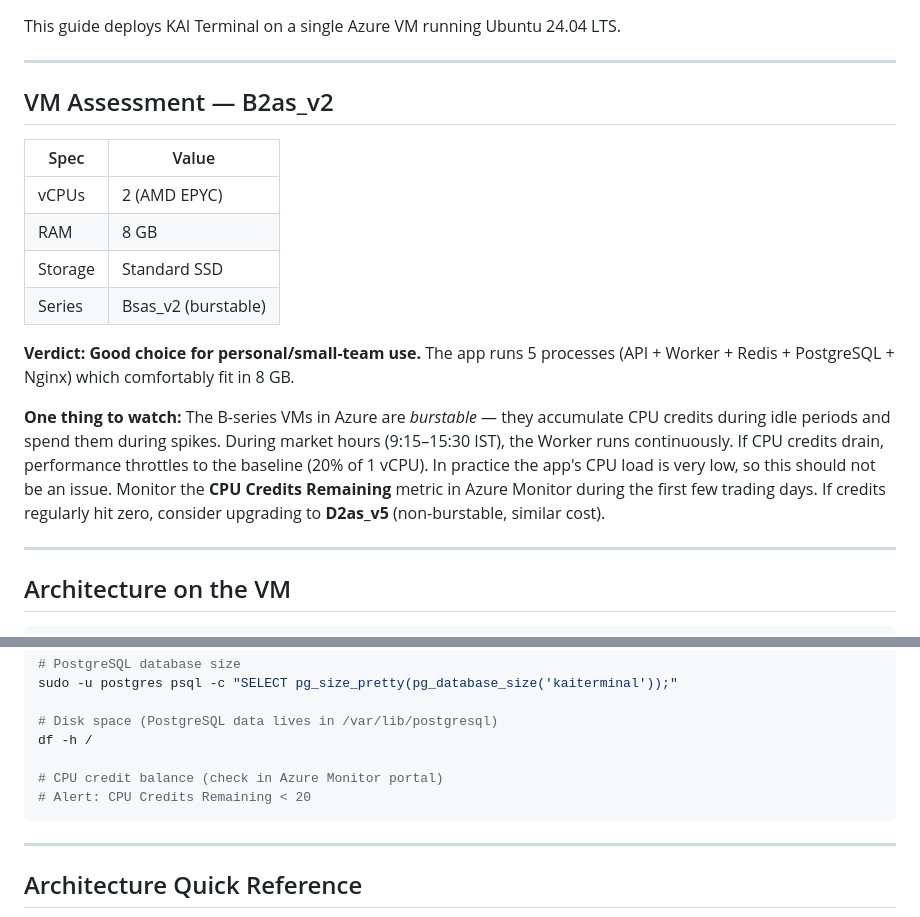
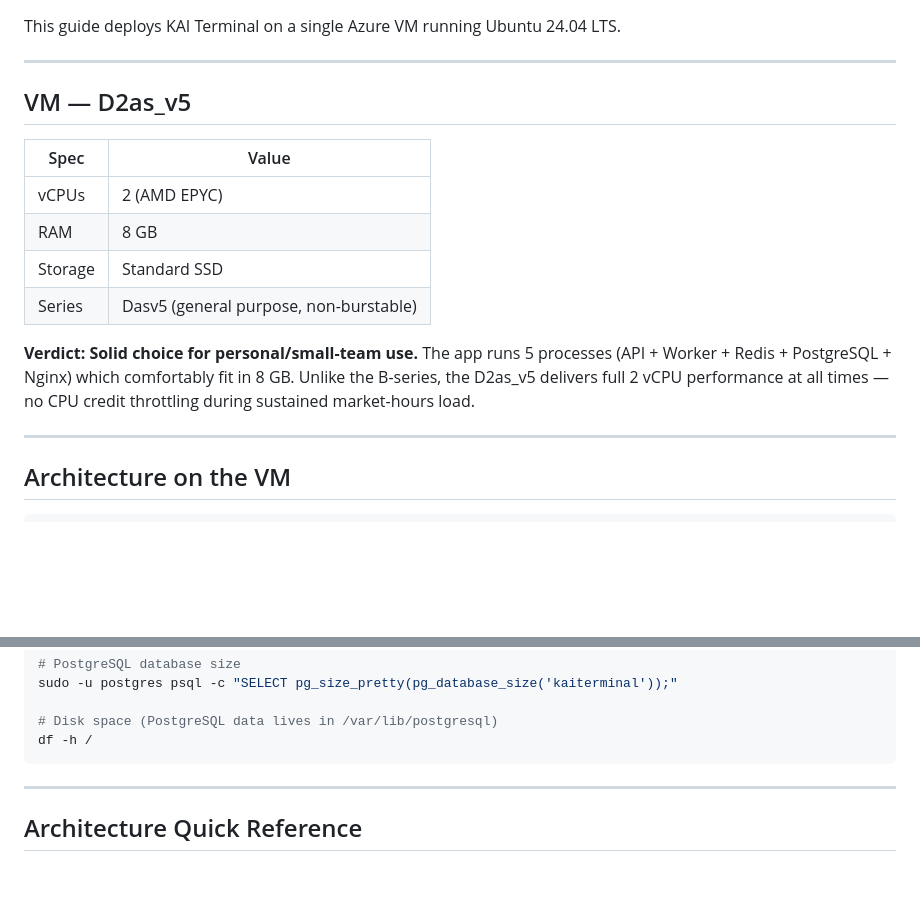
Before and after one commit to suvrajitray/kai-terminal, a Markdown page: docs/production-deployment.md, 2 parts joined by grey strips. GitHub-like rendering; blank space fills up the shorter version.

Commit message:
Update production VM from B2as_v2 to D2as_v5
D2as_v5 is non-burstable general purpose — removes CPU credit throttling risk during
sustained market-hours load. Same 2 vCPU / 8 GB specs, consistently full performance.

Co-Authored-By: Claude Sonnet 4.6 <noreply@anthropic.com>

````diff
--- a/docs/production-deployment.md
+++ b/docs/production-deployment.md
@@ -4,18 +4,16 @@ This guide deploys KAI Terminal on a single Azure VM running Ubuntu 24.04 LTS.
 
 ---
 
-## VM Assessment — B2as_v2
+## VM — D2as_v5
 
 | Spec | Value |
 |------|-------|
 | vCPUs | 2 (AMD EPYC) |
 | RAM | 8 GB |
 | Storage | Standard SSD |
-| Series | Bsas_v2 (burstable) |
+| Series | Dasv5 (general purpose, non-burstable) |
 
-**Verdict: Good choice for personal/small-team use.** The app runs 5 processes (API + Worker + Redis + PostgreSQL + Nginx) which comfortably fit in 8 GB.
-
-**One thing to watch:** The B-series VMs in Azure are *burstable* — they accumulate CPU credits during idle periods and spend them during spikes. During market hours (9:15–15:30 IST), the Worker runs continuously. If CPU credits drain, performance throttles to the baseline (20% of 1 vCPU). In practice the app's CPU load is very low, so this should not be an issue. Monitor the **CPU Credits Remaining** metric in Azure Monitor during the first few trading days. If credits regularly hit zero, consider upgrading to **D2as_v5** (non-burstable, similar cost).
+**Verdict: Solid choice for personal/small-team use.** The app runs 5 processes (API + Worker + Redis + PostgreSQL + Nginx) which comfortably fit in 8 GB. Unlike the B-series, the D2as_v5 delivers full 2 vCPU performance at all times — no CPU credit throttling during sustained market-hours load.
 
 ---
 
@@ -499,9 +497,6 @@ sudo -u postgres psql -c "SELECT pg_size_pretty(pg_database_size('kaiterminal'))
 
 # Disk space (PostgreSQL data lives in /var/lib/postgresql)
 df -h /
-
-# CPU credit balance (check in Azure Monitor portal)
-# Alert: CPU Credits Remaining < 20
 ```
 
 ---
````
